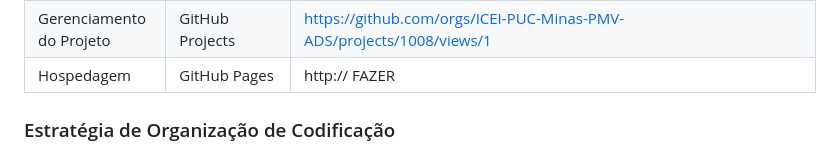
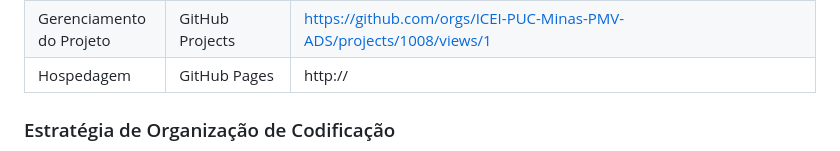
Before and after one commit to ICEI-PUC-Minas-PMV-ADS/pmv-ads-2024-1-e1-proj-web-t8-pmv-ads-2024-1-e1-projseniorconnect, a Markdown page: documentos/03-Metodologia.md, the part around the change. Rendered like a GitHub page.

```diff
--- a/documentos/03-Metodologia.md
+++ b/documentos/03-Metodologia.md
@@ -65,7 +65,7 @@ Os artefatos do projeto são desenvolvidos a partir de diversas plataformas e a
 | Documentos do projeto               | GitHub                             | https://github.com/ICEI-PUC-Minas-PMV-ADS/pmv-ads-2024-1-e1-proj-web-t8-pmv-ads-2024-1-e1-projseniorconnect/tree/main    |
 | Projeto de Interface                | Figma                              | https://www.figma.com/file/op9J4wfm6Pv1HnUHNwlVtb/Untitled?type=whiteboard&node-id=0-1&t=gnYHE98Z1j3W5mRp-0     |
 | Gerenciamento do Projeto            | GitHub Projects                    | https://github.com/orgs/ICEI-PUC-Minas-PMV-ADS/projects/1008/views/1                    |
-| Hospedagem                          | GitHub Pages                       | http:// FAZER                           |
+| Hospedagem                          | GitHub Pages                       | http://                            |
 
 
 ### Estratégia de Organização de Codificação
```
